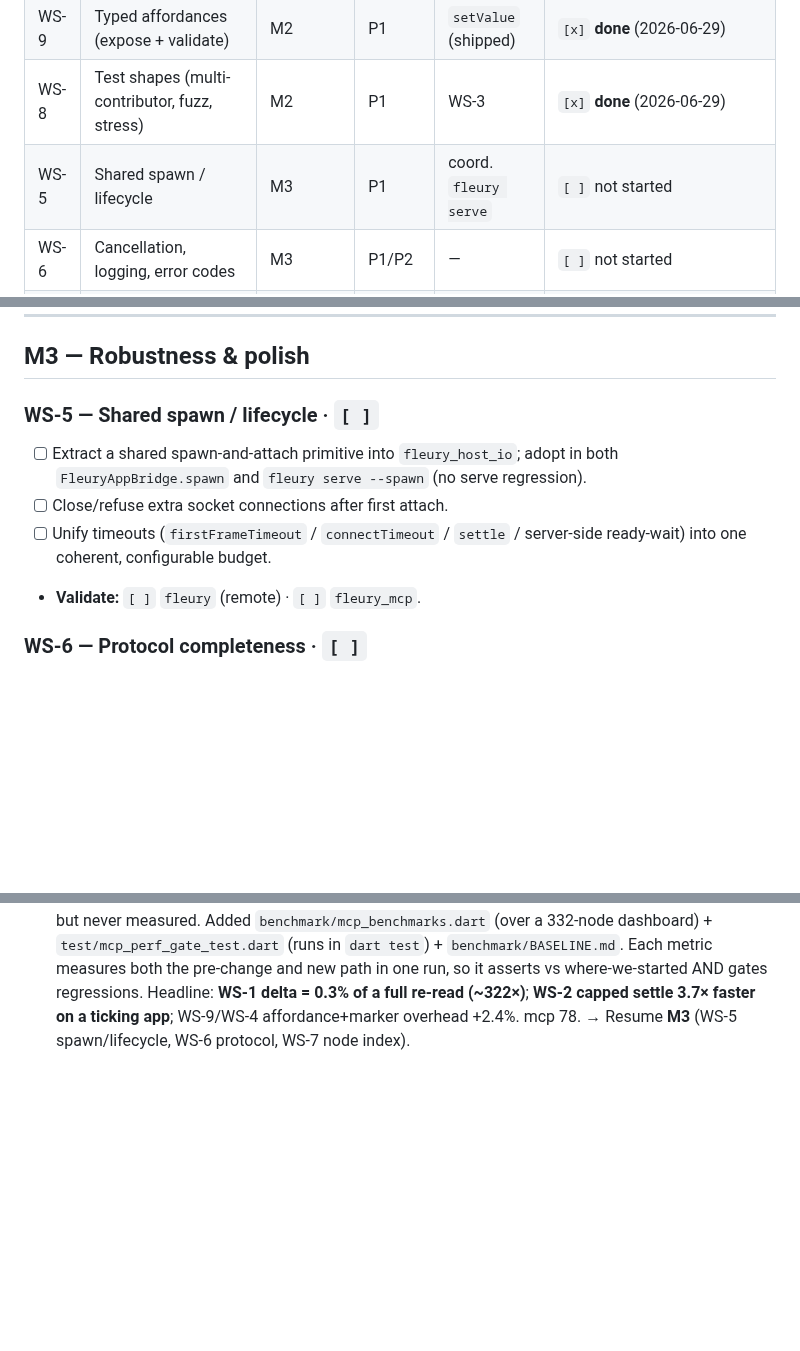
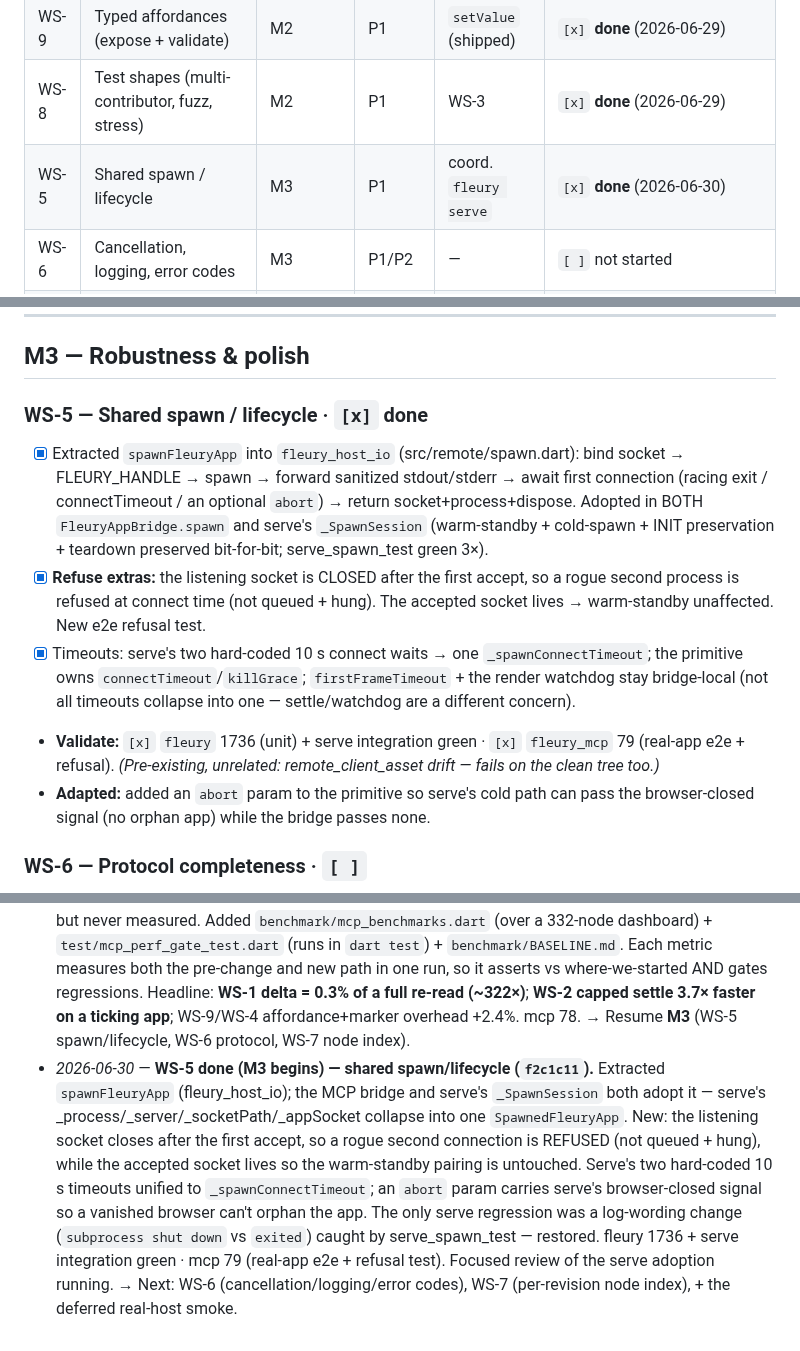
Before and after one commit to danReynolds/fleury, a Markdown page: docs/implementation/plan-fleury-mcp-production.md, 3 parts joined by grey strips. Rendered like a GitHub page; blank space fills up the shorter version.

Commit message:
Plan: WS-5 done (shared spawn/lifecycle); M3 underway
Co-Authored-By: Claude Opus 4.8 <noreply@anthropic.com>

```diff
--- a/docs/implementation/plan-fleury-mcp-production.md
+++ b/docs/implementation/plan-fleury-mcp-production.md
@@ -25,7 +25,7 @@ remains. A living checklist — tick boxes and update the **Status board** as yo
 | WS-4 | Prompt-injection mitigation + rate-limit | M2 | P1 | — | `[x]` **done** (2026-06-29) |
 | WS-9 | Typed affordances (expose + validate) | M2 | P1 | `setValue` (shipped) | `[x]` **done** (2026-06-29) |
 | WS-8 | Test shapes (multi-contributor, fuzz, stress) | M2 | P1 | WS-3 | `[x]` **done** (2026-06-29) |
-| WS-5 | Shared spawn / lifecycle | M3 | P1 | coord. `fleury serve` | `[ ]` not started |
+| WS-5 | Shared spawn / lifecycle | M3 | P1 | coord. `fleury serve` | `[x]` **done** (2026-06-30) |
 | WS-6 | Cancellation, logging, error codes | M3 | P1/P2 | — | `[ ]` not started |
 | WS-7 | Per-revision node index | M3 | P2 | — | `[ ]` not started |
 
@@ -222,14 +222,26 @@ milestone review surfaced. **Depends.** WS-3 (dispatch map).
 
 ## M3 — Robustness & polish
 
-### WS-5 — Shared spawn / lifecycle  ·  `[ ]`
+### WS-5 — Shared spawn / lifecycle  ·  `[x]` done
 
-- [ ] Extract a shared spawn-and-attach primitive into `fleury_host_io`; adopt in
-      both `FleuryAppBridge.spawn` and `fleury serve --spawn` (no serve regression).
-- [ ] Close/refuse extra socket connections after first attach.
-- [ ] Unify timeouts (`firstFrameTimeout` / `connectTimeout` / `settle` /
-      server-side ready-wait) into one coherent, configurable budget.
-- **Validate:** `[ ]` `fleury` (remote) · `[ ]` `fleury_mcp`.
+- [x] Extracted `spawnFleuryApp` into `fleury_host_io` (src/remote/spawn.dart):
+      bind socket → FLEURY_HANDLE → spawn → forward sanitized stdout/stderr →
+      await first connection (racing exit / connectTimeout / an optional `abort`)
+      → return socket+process+dispose. Adopted in BOTH `FleuryAppBridge.spawn`
+      and serve's `_SpawnSession` (warm-standby + cold-spawn + INIT preservation +
+      teardown preserved bit-for-bit; serve_spawn_test green 3×).
+- [x] **Refuse extras:** the listening socket is CLOSED after the first accept, so
+      a rogue second process is refused at connect time (not queued + hung). The
+      accepted socket lives → warm-standby unaffected. New e2e refusal test.
+- [x] Timeouts: serve's two hard-coded 10 s connect waits → one
+      `_spawnConnectTimeout`; the primitive owns `connectTimeout`/`killGrace`;
+      `firstFrameTimeout` + the render watchdog stay bridge-local (not all
+      timeouts collapse into one — settle/watchdog are a different concern).
+- **Validate:** `[x]` `fleury` 1736 (unit) + serve integration green ·
+  `[x]` `fleury_mcp` 79 (real-app e2e + refusal). *(Pre-existing, unrelated:
+  remote_client_asset drift — fails on the clean tree too.)*
+- **Adapted:** added an `abort` param to the primitive so serve's cold path can
+  pass the browser-closed signal (no orphan app) while the bridge passes none.
 
 ### WS-6 — Protocol completeness  ·  `[ ]`
 
@@ -390,3 +402,16 @@ milestone review surfaced. **Depends.** WS-3 (dispatch map).
   Headline: **WS-1 delta = 0.3% of a full re-read (~322×)**; **WS-2 capped settle
   3.7× faster on a ticking app**; WS-9/WS-4 affordance+marker overhead +2.4%.
   mcp 78. → Resume **M3** (WS-5 spawn/lifecycle, WS-6 protocol, WS-7 node index).
+- *2026-06-30* — **WS-5 done (M3 begins) — shared spawn/lifecycle (`f2c1c11`).**
+  Extracted `spawnFleuryApp` (fleury_host_io); the MCP bridge and serve's
+  `_SpawnSession` both adopt it — serve's _process/_server/_socketPath/_appSocket
+  collapse into one `SpawnedFleuryApp`. New: the listening socket closes after the
+  first accept, so a rogue second connection is REFUSED (not queued + hung), while
+  the accepted socket lives so the warm-standby pairing is untouched. Serve's two
+  hard-coded 10 s timeouts unified to `_spawnConnectTimeout`; an `abort` param
+  carries serve's browser-closed signal so a vanished browser can't orphan the
+  app. The only serve regression was a log-wording change (`subprocess shut down`
+  vs `exited`) caught by serve_spawn_test — restored. fleury 1736 + serve
+  integration green · mcp 79 (real-app e2e + refusal test). Focused review of the
+  serve adoption running. → Next: WS-6 (cancellation/logging/error codes), WS-7
+  (per-revision node index), + the deferred real-host smoke.
```
